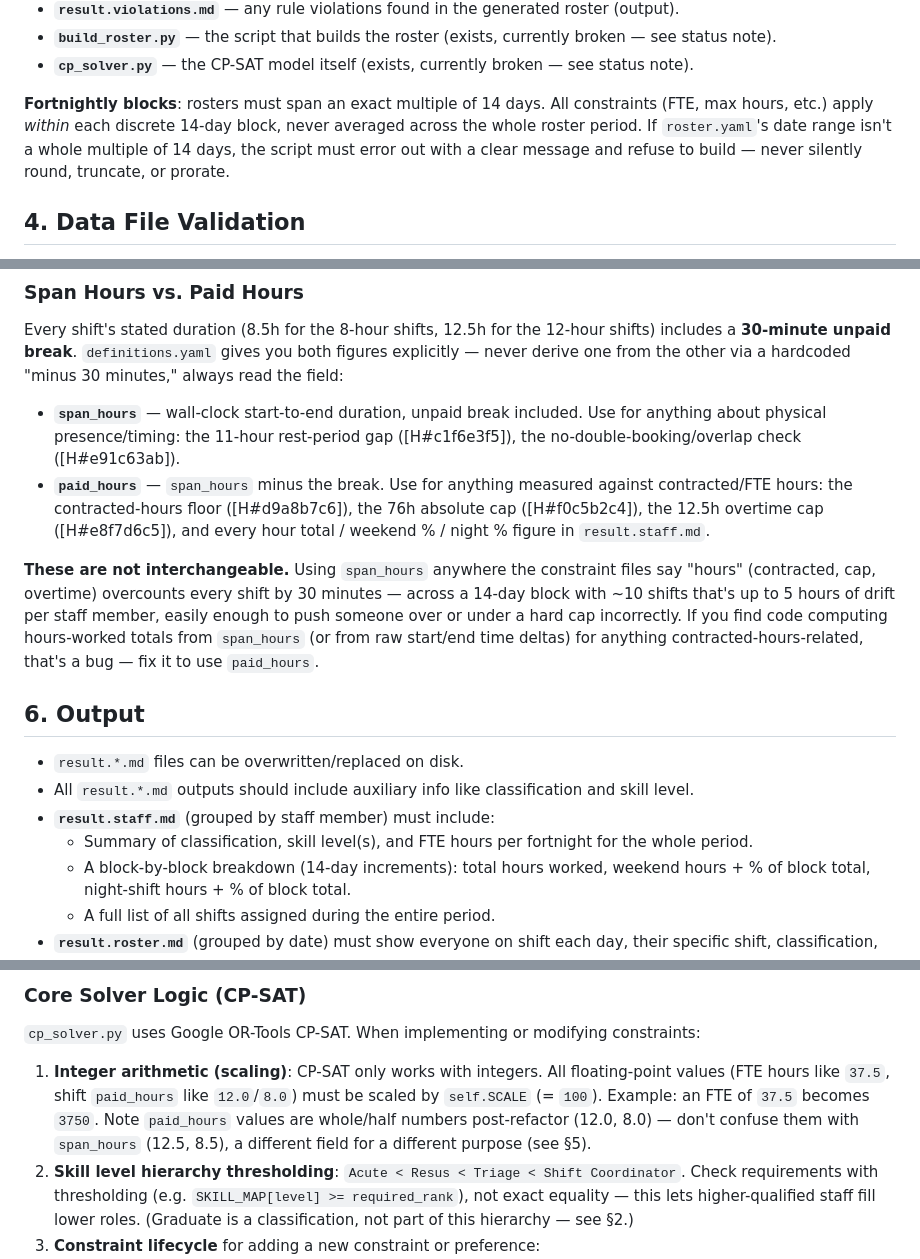
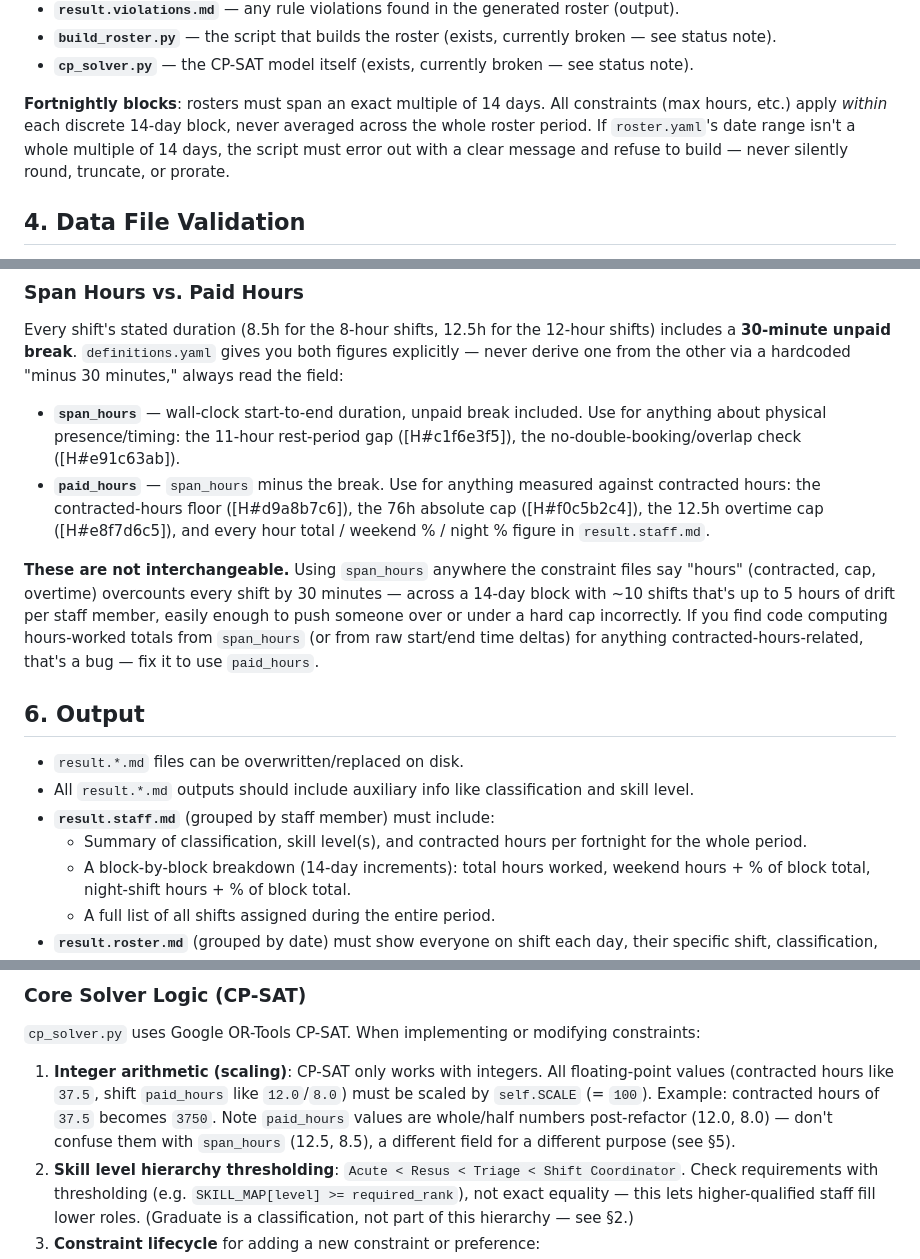
Before and after one commit to arcynum/ai-roster, a Markdown page: AGENTS.md, 3 parts joined by grey strips. Drawn GitHub-style.

Commit message:
Removed references to FTE

```diff
--- a/AGENTS.md
+++ b/AGENTS.md
@@ -57,7 +57,7 @@ These are two **independent** attributes on a staff member, not one hierarchy:
 - **`build_roster.py`** — the script that builds the roster (exists, currently broken — see status note).
 - **`cp_solver.py`** — the CP-SAT model itself (exists, currently broken — see status note).
 
-**Fortnightly blocks**: rosters must span an exact multiple of 14 days. All constraints (FTE, max hours, etc.) apply *within* each discrete 14-day block, never averaged across the whole roster period. If `roster.yaml`'s date range isn't a whole multiple of 14 days, the script must error out with a clear message and refuse to build — never silently round, truncate, or prorate.
+**Fortnightly blocks**: rosters must span an exact multiple of 14 days. All constraints (max hours, etc.) apply *within* each discrete 14-day block, never averaged across the whole roster period. If `roster.yaml`'s date range isn't a whole multiple of 14 days, the script must error out with a clear message and refuse to build — never silently round, truncate, or prorate.
 
 ## 4. Data File Validation
 
@@ -90,7 +90,7 @@ Any shift that crosses midnight (DISCO, N8, N12) counts entirely toward the date
 Every shift's stated duration (8.5h for the 8-hour shifts, 12.5h for the 12-hour shifts) includes a **30-minute unpaid break**. `definitions.yaml` gives you both figures explicitly — never derive one from the other via a hardcoded "minus 30 minutes," always read the field:
 
 - **`span_hours`** — wall-clock start-to-end duration, unpaid break included. Use for anything about physical presence/timing: the 11-hour rest-period gap ([H#c1f6e3f5]), the no-double-booking/overlap check ([H#e91c63ab]).
-- **`paid_hours`** — `span_hours` minus the break. Use for anything measured against contracted/FTE hours: the contracted-hours floor ([H#d9a8b7c6]), the 76h absolute cap ([H#f0c5b2c4]), the 12.5h overtime cap ([H#e8f7d6c5]), and every hour total / weekend % / night % figure in `result.staff.md`.
+- **`paid_hours`** — `span_hours` minus the break. Use for anything measured against contracted hours: the contracted-hours floor ([H#d9a8b7c6]), the 76h absolute cap ([H#f0c5b2c4]), the 12.5h overtime cap ([H#e8f7d6c5]), and every hour total / weekend % / night % figure in `result.staff.md`.
 
 **These are not interchangeable.** Using `span_hours` anywhere the constraint files say "hours" (contracted, cap, overtime) overcounts every shift by 30 minutes — across a 14-day block with ~10 shifts that's up to 5 hours of drift per staff member, easily enough to push someone over or under a hard cap incorrectly. If you find code computing hours-worked totals from `span_hours` (or from raw start/end time deltas) for anything contracted-hours-related, that's a bug — fix it to use `paid_hours`.
 
@@ -99,7 +99,7 @@ Every shift's stated duration (8.5h for the 8-hour shifts, 12.5h for the 12-hour
 - `result.*.md` files can be overwritten/replaced on disk.
 - All `result.*.md` outputs should include auxiliary info like classification and skill level.
 - **`result.staff.md`** (grouped by staff member) must include:
-  - Summary of classification, skill level(s), and FTE hours per fortnight for the whole period.
+  - Summary of classification, skill level(s), and contracted hours per fortnight for the whole period.
   - A block-by-block breakdown (14-day increments): total hours worked, weekend hours + % of block total, night-shift hours + % of block total.
   - A full list of all shifts assigned during the entire period.
 - **`result.roster.md`** (grouped by date) must show everyone on shift each day, their specific shift, classification, and skill level.
@@ -132,7 +132,7 @@ For a staff member contracted at 76h, the relative ceiling has zero room before
 ### Core Solver Logic (CP-SAT)
 `cp_solver.py` uses Google OR-Tools CP-SAT. When implementing or modifying constraints:
 
-1. **Integer arithmetic (scaling)**: CP-SAT only works with integers. All floating-point values (FTE hours like `37.5`, shift `paid_hours` like `12.0`/`8.0`) must be scaled by `self.SCALE` (= `100`). Example: an FTE of `37.5` becomes `3750`. Note `paid_hours` values are whole/half numbers post-refactor (12.0, 8.0) — don't confuse them with `span_hours` (12.5, 8.5), a different field for a different purpose (see §5).
+1. **Integer arithmetic (scaling)**: CP-SAT only works with integers. All floating-point values (contracted hours like `37.5`, shift `paid_hours` like `12.0`/`8.0`) must be scaled by `self.SCALE` (= `100`). Example: contracted hours of `37.5` becomes `3750`. Note `paid_hours` values are whole/half numbers post-refactor (12.0, 8.0) — don't confuse them with `span_hours` (12.5, 8.5), a different field for a different purpose (see §5).
 2. **Skill level hierarchy thresholding**: `Acute < Resus < Triage < Shift Coordinator`. Check requirements with thresholding (e.g. `SKILL_MAP[level] >= required_rank`), not exact equality — this lets higher-qualified staff fill lower roles. (Graduate is a classification, not part of this hierarchy — see §2.)
 3. **Constraint lifecycle** for adding a new constraint or preference:
    - Step 1 — Variables: define decision variables (`model.NewBoolVar`, etc.)
```
